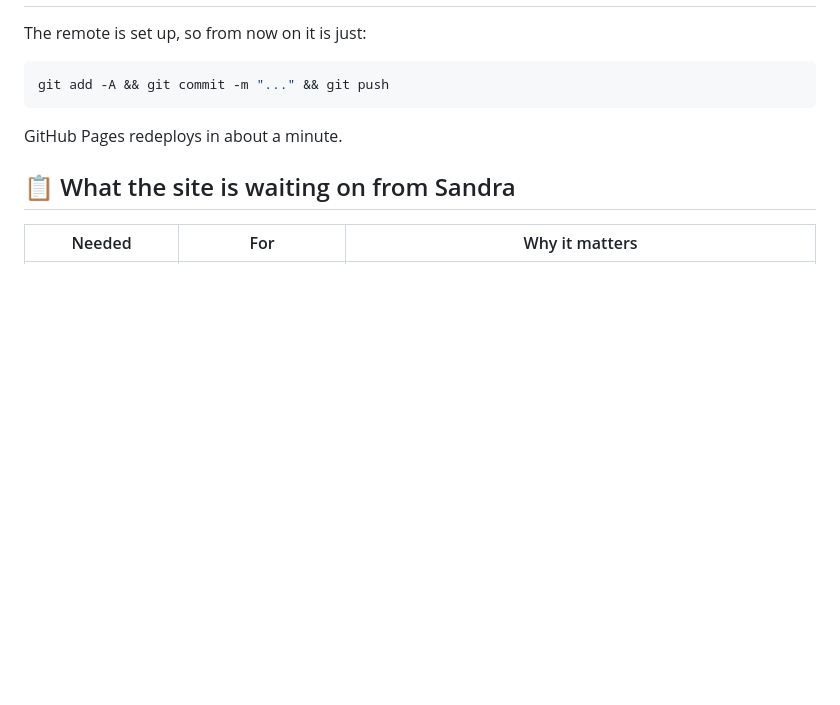
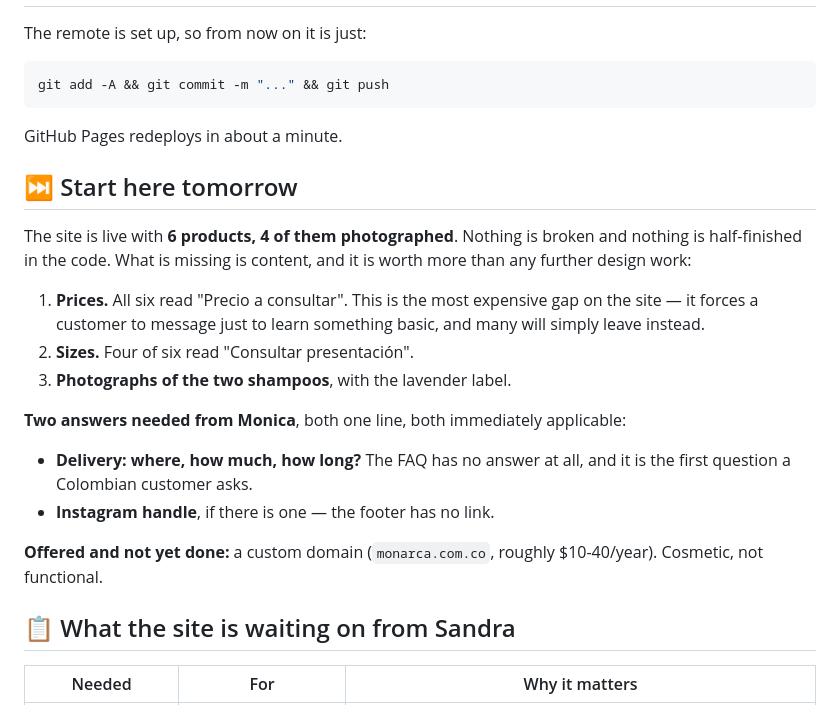
Before and after one commit to enterpricemonica/monarca, a Markdown page: docs/next-session.md, the part around one of its changes. GitHub-like rendering; blank space fills up the shorter version.

Commit message:
Refresh the handoff for the next session

```diff
--- a/docs/next-session.md
+++ b/docs/next-session.md
@@ -89,6 +89,26 @@ git add -A && git commit -m "..." && git push
 
 GitHub Pages redeploys in about a minute.
 
+## ⏭️ Start here tomorrow
+
+The site is live with **6 products, 4 of them photographed**. Nothing is broken and nothing
+is half-finished in the code. What is missing is content, and it is worth more than any
+further design work:
+
+1. **Prices.** All six read "Precio a consultar". This is the most expensive gap on the
+   site — it forces a customer to message just to learn something basic, and many will
+   simply leave instead.
+2. **Sizes.** Four of six read "Consultar presentación".
+3. **Photographs of the two shampoos**, with the lavender label.
+
+**Two answers needed from Monica**, both one line, both immediately applicable:
+- **Delivery: where, how much, how long?** The FAQ has no answer at all, and it is the
+  first question a Colombian customer asks.
+- **Instagram handle**, if there is one — the footer has no link.
+
+**Offered and not yet done:** a custom domain (`monarca.com.co`, roughly $10-40/year).
+Cosmetic, not functional.
+
 ## 📋 What the site is waiting on from Sandra
 
 | Needed | For | Why it matters |
```
Also changed, not shown: other parts of docs/next-session.md (+1 -1 lines).
